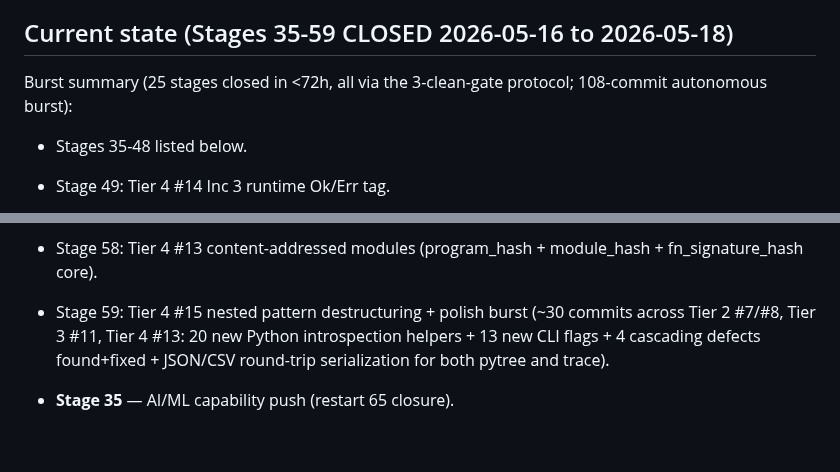
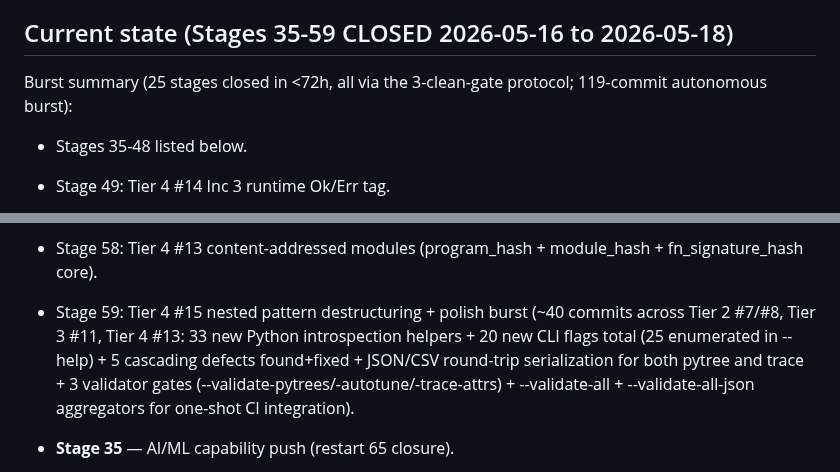
Before and after one commit to Questeria/helix, a Markdown page: docs/ROADMAP.md, 2 parts joined by grey strips. Drawn GitHub-style; blank space fills up the shorter version.

Commit message:
Doc: ROADMAP burst total updated to 119 commits + Stage 59 detail
Records the final autonomous-burst count (119 commits across 25
stages) and provides a detailed breakdown of the Stage 59 polish
work shipped:
- 33 new Python introspection helpers
- 20 new CLI flags total (25 enumerated in --help)
- 5 cascading defects found + fixed
- JSON/CSV round-trip serialization for pytree + trace
- 3 per-system validator gates (pytrees/autotune/trace-attrs)
- 2 aggregator validators (--validate-all, --validate-all-json)

Pure documentation refresh; no behavior change.

```diff
--- a/docs/ROADMAP.md
+++ b/docs/ROADMAP.md
@@ -8,7 +8,7 @@ reveals which features actually matter.
 ## Current state (Stages 35-59 CLOSED 2026-05-16 to 2026-05-18)
 
 Burst summary (25 stages closed in <72h, all via the
-3-clean-gate protocol; 108-commit autonomous burst):
+3-clean-gate protocol; 119-commit autonomous burst):
 - Stages 35-48 listed below.
 - Stage 49: Tier 4 #14 Inc 3 runtime Ok/Err tag.
 - Stage 50: RESURRECTED (fn_table cap fix unblocked Inc 1+2).
@@ -28,10 +28,13 @@ Burst summary (25 stages closed in <72h, all via the
 - Stage 58: Tier 4 #13 content-addressed modules (program_hash +
   module_hash + fn_signature_hash core).
 - Stage 59: Tier 4 #15 nested pattern destructuring + polish
-  burst (~30 commits across Tier 2 #7/#8, Tier 3 #11, Tier 4 #13:
-  20 new Python introspection helpers + 13 new CLI flags +
-  4 cascading defects found+fixed + JSON/CSV round-trip
-  serialization for both pytree and trace).
+  burst (~40 commits across Tier 2 #7/#8, Tier 3 #11, Tier 4 #13:
+  33 new Python introspection helpers + 20 new CLI flags total
+  (25 enumerated in --help) + 5 cascading defects found+fixed +
+  JSON/CSV round-trip serialization for both pytree and trace +
+  3 validator gates (--validate-pytrees/-autotune/-trace-attrs) +
+  --validate-all + --validate-all-json aggregators for one-shot
+  CI integration).
 
 - **Stage 35** — AI/ML capability push (restart 65 closure).
 - **Stage 36** — Strategic AGI features: Tier 3 #10
```
